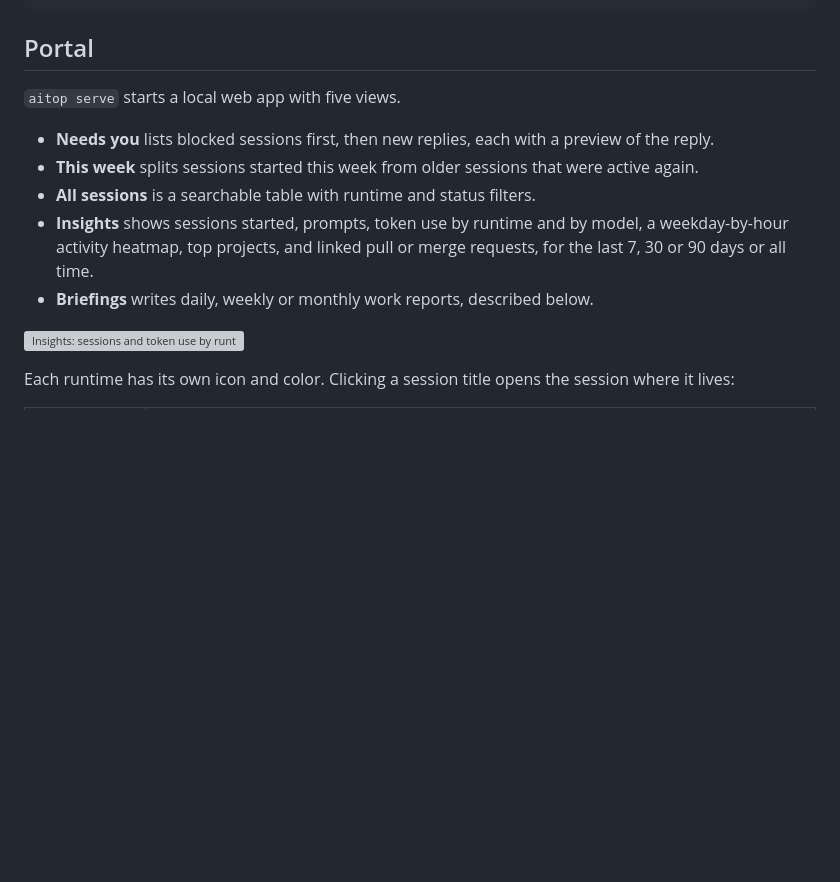
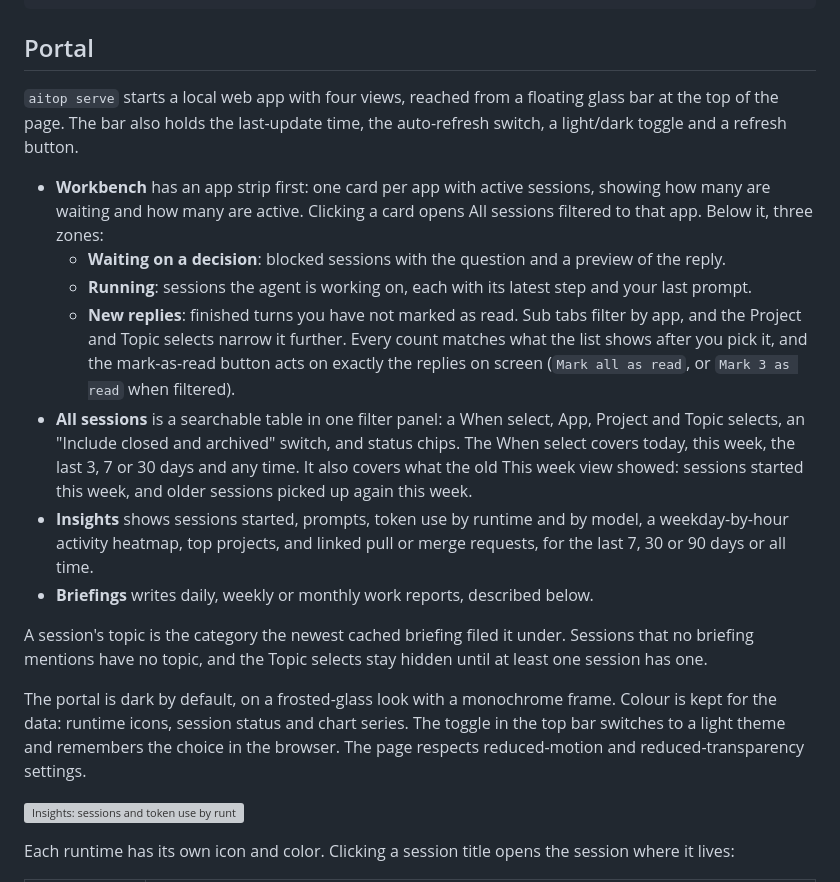
Before and after one commit to arthaszyb/aitop, a Markdown page: README.md, the part around one of its changes. Rendered like a GitHub page; blank space fills up the shorter version; grey boxes are pictures that could not be loaded.

```diff
--- a/README.md
+++ b/README.md
@@ -59,13 +59,19 @@ aitop --version
 
 ## Portal
 
-`aitop serve` starts a local web app with five views.
+`aitop serve` starts a local web app with four views, reached from a floating glass bar at the top of the page. The bar also holds the last-update time, the auto-refresh switch, a light/dark toggle and a refresh button.
 
-- **Needs you** lists blocked sessions first, then new replies, each with a preview of the reply.
-- **This week** splits sessions started this week from older sessions that were active again.
-- **All sessions** is a searchable table with runtime and status filters.
+- **Workbench** has an app strip first: one card per app with active sessions, showing how many are waiting and how many are active. Clicking a card opens All sessions filtered to that app. Below it, three zones:
+  - **Waiting on a decision**: blocked sessions with the question and a preview of the reply.
+  - **Running**: sessions the agent is working on, each with its latest step and your last prompt.
+  - **New replies**: finished turns you have not marked as read. Sub tabs filter by app, and the Project and Topic selects narrow it further. Every count matches what the list shows after you pick it, and the mark-as-read button acts on exactly the replies on screen (`Mark all as read`, or `Mark 3 as read` when filtered).
+- **All sessions** is a searchable table in one filter panel: a When select, App, Project and Topic selects, an "Include closed and archived" switch, and status chips. The When select covers today, this week, the last 3, 7 or 30 days and any time. It also covers what the old This week view showed: sessions started this week, and older sessions picked up again this week.
 - **Insights** shows sessions started, prompts, token use by runtime and by model, a weekday-by-hour activity heatmap, top projects, and linked pull or merge requests, for the last 7, 30 or 90 days or all time.
 - **Briefings** writes daily, weekly or monthly work reports, described below.
+
+A session's topic is the category the newest cached briefing filed it under. Sessions that no briefing mentions have no topic, and the Topic selects stay hidden until at least one session has one.
+
+The portal is dark by default, on a frosted-glass look with a monochrome frame. Colour is kept for the data: runtime icons, session status and chart series. The toggle in the top bar switches to a light theme and remembers the choice in the browser. The page respects reduced-motion and reduced-transparency settings.
 
 ![Insights: sessions and token use by runtime, activity heatmap, top projects](docs/screenshots/insights.png)
 
```
Also changed, not shown: other parts of README.md (+1 -1 lines), CHANGELOG.md (+8 -0 lines), docs/screenshots/needs-you.png (deleted), docs/screenshots/session-detail-dark.png, docs/screenshots/sessions.png, 5 other files.
